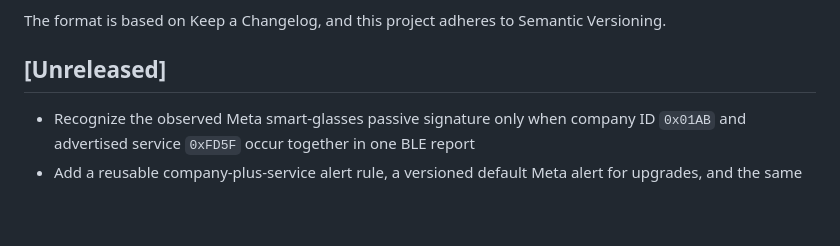
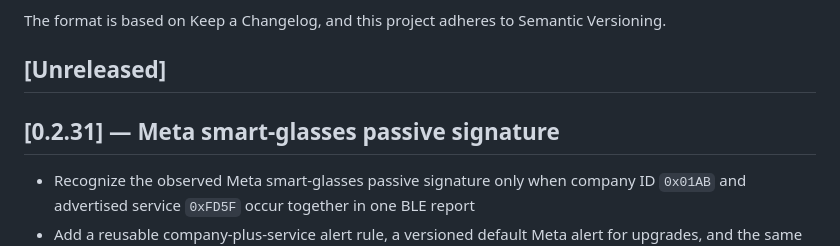
Before and after one commit to pierce403/unagi, a Markdown page: CHANGELOG.md, the part around the change. Rendered like a GitHub page; blank space fills up the shorter version.

Commit message:
Cut Unagi 0.2.31 changelog

```diff
--- a/CHANGELOG.md
+++ b/CHANGELOG.md
@@ -5,6 +5,8 @@ All notable changes to this project will be documented in this file.
 The format is based on Keep a Changelog, and this project adheres to Semantic Versioning.
 
 ## [Unreleased]
+
+## [0.2.31] — Meta smart-glasses passive signature
 
 - Recognize the observed Meta smart-glasses passive signature only when company ID `0x01AB` and advertised service `0xFD5F` occur together in one BLE report
 - Add a reusable company-plus-service alert rule, a versioned default Meta alert for upgrades, and the same cautious hint in device details
```
